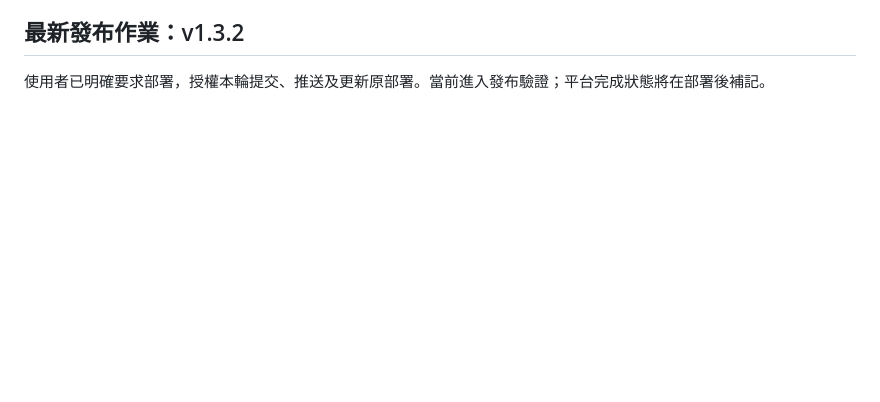
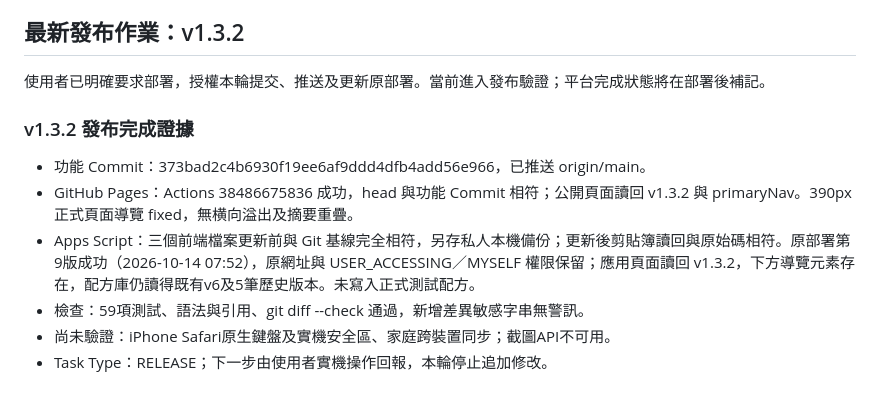
Before and after one commit to lianghao02/AromaCraft-Studio, a Markdown page: HANDOFF.md, the part around the change. Drawn GitHub-style; blank space fills up the shorter version.

Commit message:
docs: 記錄手機導覽正式部署結果

```diff
--- a/HANDOFF.md
+++ b/HANDOFF.md
@@ -68,3 +68,12 @@ Apps Script第8版部署成功。正式發布只包含預設滴數簡化；卡
 ## 最新發布作業：v1.3.2
 
 使用者已明確要求部署，授權本輪提交、推送及更新原部署。當前進入發布驗證；平台完成狀態將在部署後補記。
+
+### v1.3.2 發布完成證據
+
+- 功能 Commit：373bad2c4b6930f19ee6af9ddd4dfb4add56e966，已推送 origin/main。
+- GitHub Pages：Actions 38486675836 成功，head 與功能 Commit 相符；公開頁面讀回 v1.3.2 與 primaryNav。390px 正式頁面導覽 fixed，無横向溢出及摘要重疊。
+- Apps Script：三個前端檔案更新前與 Git 基線完全相符，另存私人本機備份；更新後剪貼簿讀回與原始碼相符。原部署第9版成功（2026-10-14 07:52），原網址與 USER_ACCESSING／MYSELF 權限保留；應用頁面讀回 v1.3.2，下方導覽元素存在，配方庫仍讀得既有v6及5筆歷史版本。未寫入正式測試配方。
+- 檢查：59項測試、語法與引用、git diff --check 通過，新增差異敏感字串無警訊。
+- 尚未驗證：iPhone Safari原生鍵盤及實機安全區、家庭跨裝置同步；截圖API不可用。
+- Task Type：RELEASE；下一步由使用者實機操作回報，本輪停止追加修改。
```
